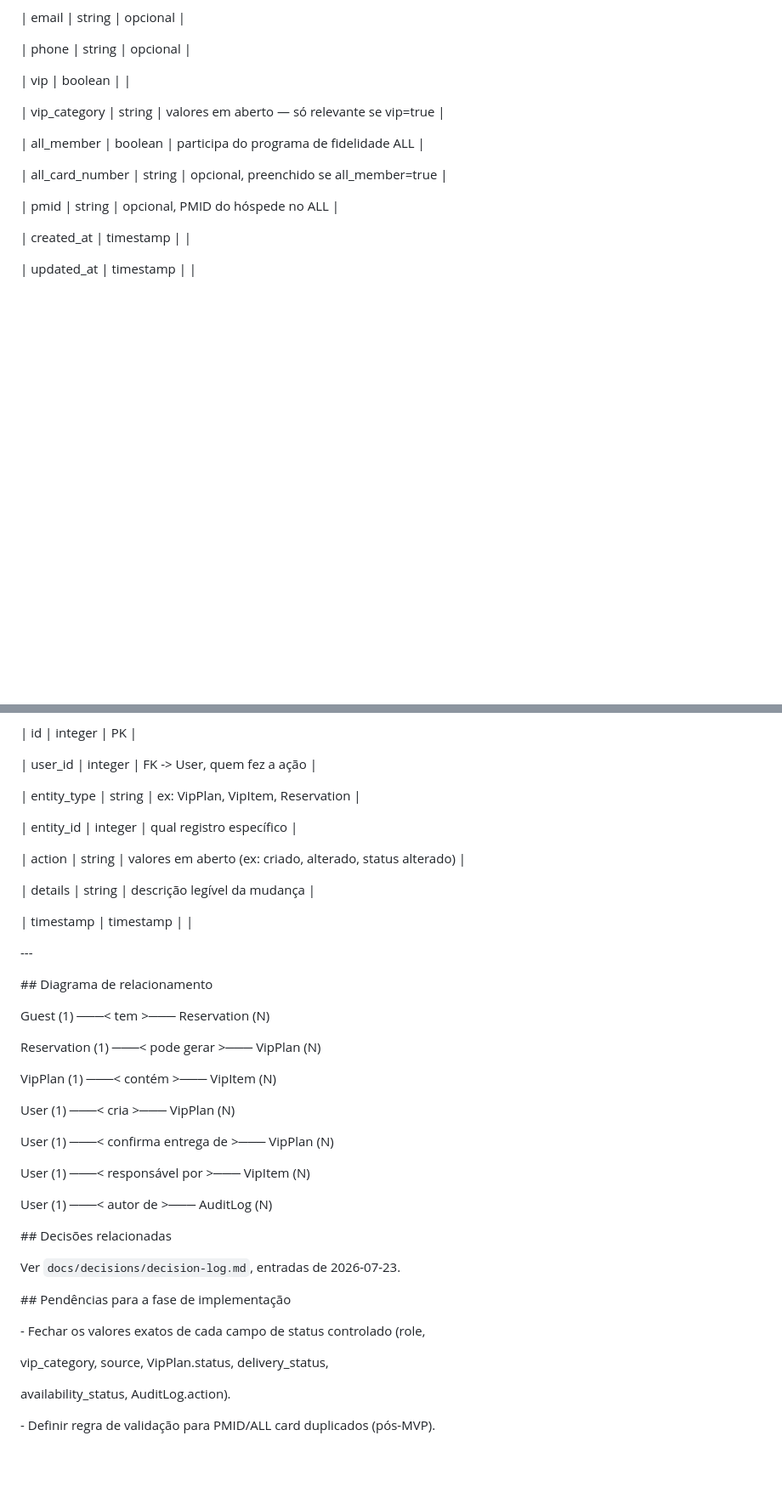
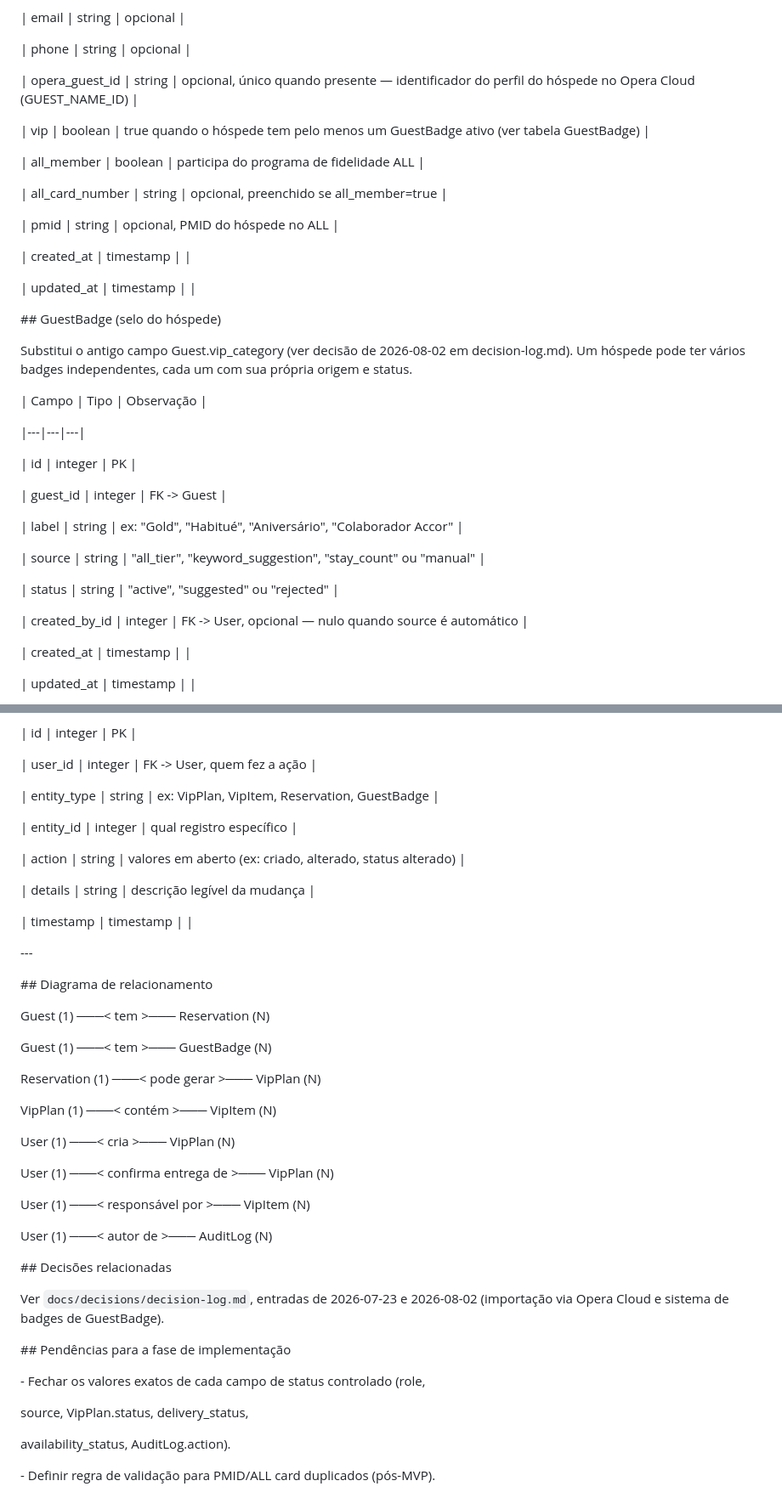
Before and after one commit to julianacteixeira/plataforma-gr, a Markdown page: docs/technical/data-model.md, 2 parts joined by grey strips. Shown at 85% size. Drawn GitHub-style; blank space fills up the shorter version.

```diff
--- a/docs/technical/data-model.md
+++ b/docs/technical/data-model.md
@@ -68,15 +68,43 @@ fechados durante a implementação, quando for possível visualizar as telas.
 
 | phone | string | opcional |
 
-| vip | boolean | |
+| opera\_guest\_id | string | opcional, único quando presente — identificador do perfil do hóspede no Opera Cloud (GUEST\_NAME\_ID) |
 
-| vip\_category | string | valores em aberto — só relevante se vip=true |
+| vip | boolean | true quando o hóspede tem pelo menos um GuestBadge ativo (ver tabela GuestBadge) |
 
 | all\_member | boolean | participa do programa de fidelidade ALL |
 
 | all\_card\_number | string | opcional, preenchido se all\_member=true |
 
 | pmid | string | opcional, PMID do hóspede no ALL |
+
+| created\_at | timestamp | |
+
+| updated\_at | timestamp | |
+
+
+
+\## GuestBadge (selo do hóspede)
+
+Substitui o antigo campo Guest.vip\_category (ver decisão de 2026-08-02
+em decision-log.md). Um hóspede pode ter vários badges independentes,
+cada um com sua própria origem e status.
+
+| Campo | Tipo | Observação |
+
+|---|---|---|
+
+| id | integer | PK |
+
+| guest\_id | integer | FK -> Guest |
+
+| label | string | ex: "Gold", "Habitué", "Aniversário", "Colaborador Accor" |
+
+| source | string | "all\_tier", "keyword\_suggestion", "stay\_count" ou "manual" |
+
+| status | string | "active", "suggested" ou "rejected" |
+
+| created\_by\_id | integer | FK -> User, opcional — nulo quando source é automático |
 
 | created\_at | timestamp | |
 
@@ -196,7 +226,7 @@ automática via eventos do SQLAlchemy no pós-MVP (Opção B).
 
 | user\_id | integer | FK -> User, quem fez a ação |
 
-| entity\_type | string | ex: VipPlan, VipItem, Reservation |
+| entity\_type | string | ex: VipPlan, VipItem, Reservation, GuestBadge |
 
 | entity\_id | integer | qual registro específico |
 
@@ -220,6 +250,8 @@ automática via eventos do SQLAlchemy no pós-MVP (Opção B).
 
 Guest (1) ───< tem >─── Reservation (N)
 
+Guest (1) ───< tem >─── GuestBadge (N)
+
 Reservation (1) ───< pode gerar >─── VipPlan (N)
 
 VipPlan (1) ───< contém >─── VipItem (N)
@@ -238,7 +270,9 @@ User (1) ───< autor de >─── AuditLog (N)
 
 \## Decisões relacionadas
 
-Ver `docs/decisions/decision-log.md`, entradas de 2026-07-23.
+Ver `docs/decisions/decision-log.md`, entradas de 2026-07-23 e
+2026-08-02 (importação via Opera Cloud e sistema de badges de
+GuestBadge).
 
 
 
@@ -246,7 +280,7 @@ Ver `docs/decisions/decision-log.md`, entradas de 2026-07-23.
 
 \- Fechar os valores exatos de cada campo de status controlado (role,
 
-&#x20; vip\_category, source, VipPlan.status, delivery\_status,
+&#x20; source, VipPlan.status, delivery\_status,
 
 &#x20; availability\_status, AuditLog.action).
 
```
Also changed, not shown: other parts of docs/technical/data-model.md (+2 -0 lines), docs/decisions/decision-log.md (+87 -0 lines).
